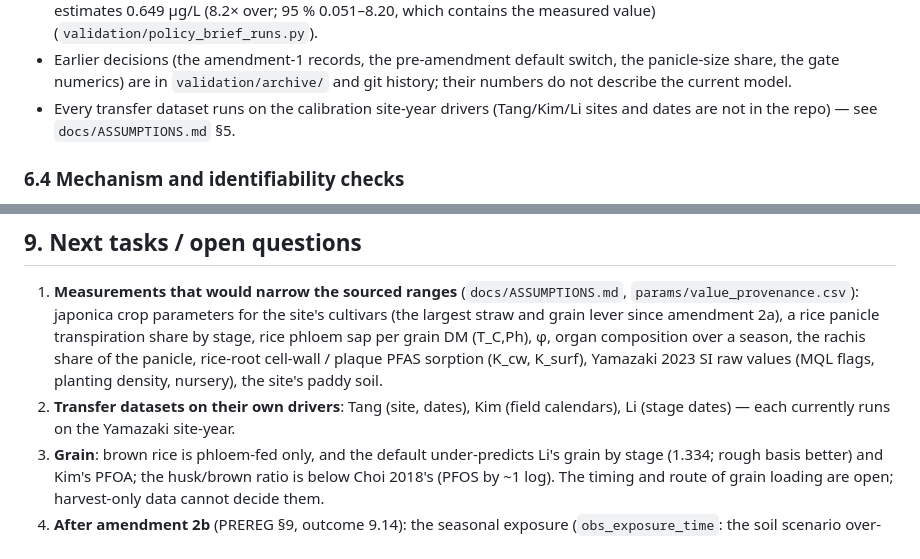
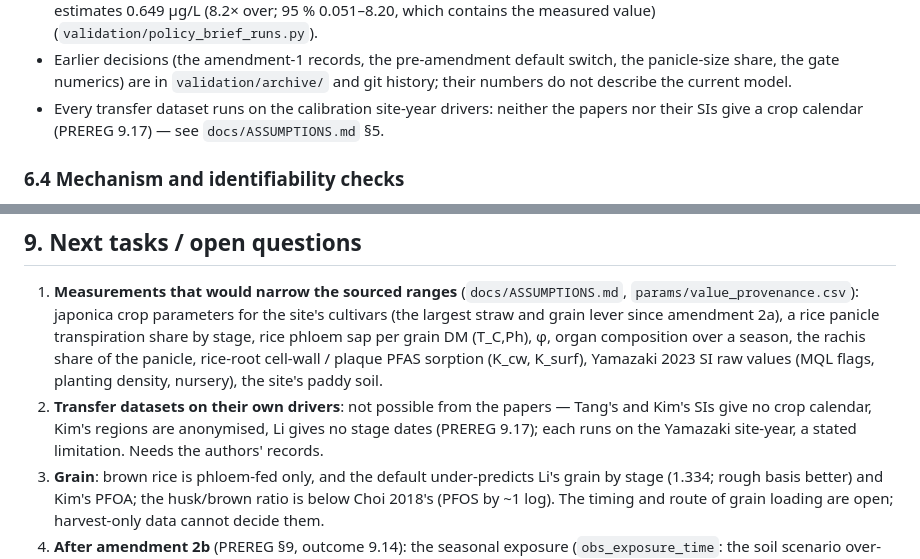
Before and after one commit to ccy5123/pfas-rice-model, a Markdown page: CLAUDE.md, 2 parts joined by grey strips. Drawn GitHub-style.

Commit message:
CLAUDE.md: transfer drivers are a data limitation (PREREG 9.17)
Co-Authored-By: Claude Opus 5.5 <noreply@anthropic.com>
Claude-Session: https://claude.ai/code/session_01427TVZC1yjisWABrTiQeCz

```diff
--- a/CLAUDE.md
+++ b/CLAUDE.md
@@ -246,8 +246,8 @@ rice (the decision basis, PREREG 7.13); the rough-grain value in brackets.
   measured value) (`validation/policy_brief_runs.py`).
 - Earlier decisions (the amendment-1 records, the pre-amendment default switch, the panicle-size share, the
   gate numerics) are in `validation/archive/` and git history; their numbers do not describe the current model.
-- Every transfer dataset runs on the calibration site-year drivers (Tang/Kim/Li sites and dates
-  are not in the repo) — see `docs/ASSUMPTIONS.md` §5.
+- Every transfer dataset runs on the calibration site-year drivers: neither the papers nor their SIs give a
+  crop calendar (PREREG 9.17) — see `docs/ASSUMPTIONS.md` §5.
 
 ### 6.4 Mechanism and identifiability checks
 - **Root entry**: linear (amendment 1). The carrier-vs-bypass and dose-series analyses (archived)
@@ -396,8 +396,9 @@ is opt-in and exactly zero at K_AW = 0; no measured volatile-compound plant data
    (T_C,Ph), φ, organ composition over a season, the rachis share of the panicle, rice-root cell-wall / plaque
    PFAS sorption (K_cw, K_surf), Yamazaki 2023 SI raw values (MQL flags, planting density, nursery), the
    site's paddy soil.
-2. **Transfer datasets on their own drivers**: Tang (site, dates), Kim (field calendars), Li (stage
-   dates) — each currently runs on the Yamazaki site-year.
+2. **Transfer datasets on their own drivers**: not possible from the papers — Tang's and Kim's SIs give no
+   crop calendar, Kim's regions are anonymised, Li gives no stage dates (PREREG 9.17); each runs on the
+   Yamazaki site-year, a stated limitation. Needs the authors' records.
 3. **Grain**: brown rice is phloem-fed only, and the default under-predicts Li's grain by stage (1.334;
    rough basis better) and Kim's PFOA; the husk/brown ratio is below Choi 2018's (PFOS by ~1 log). The
    timing and route of grain loading are open; harvest-only data cannot decide them.
```
